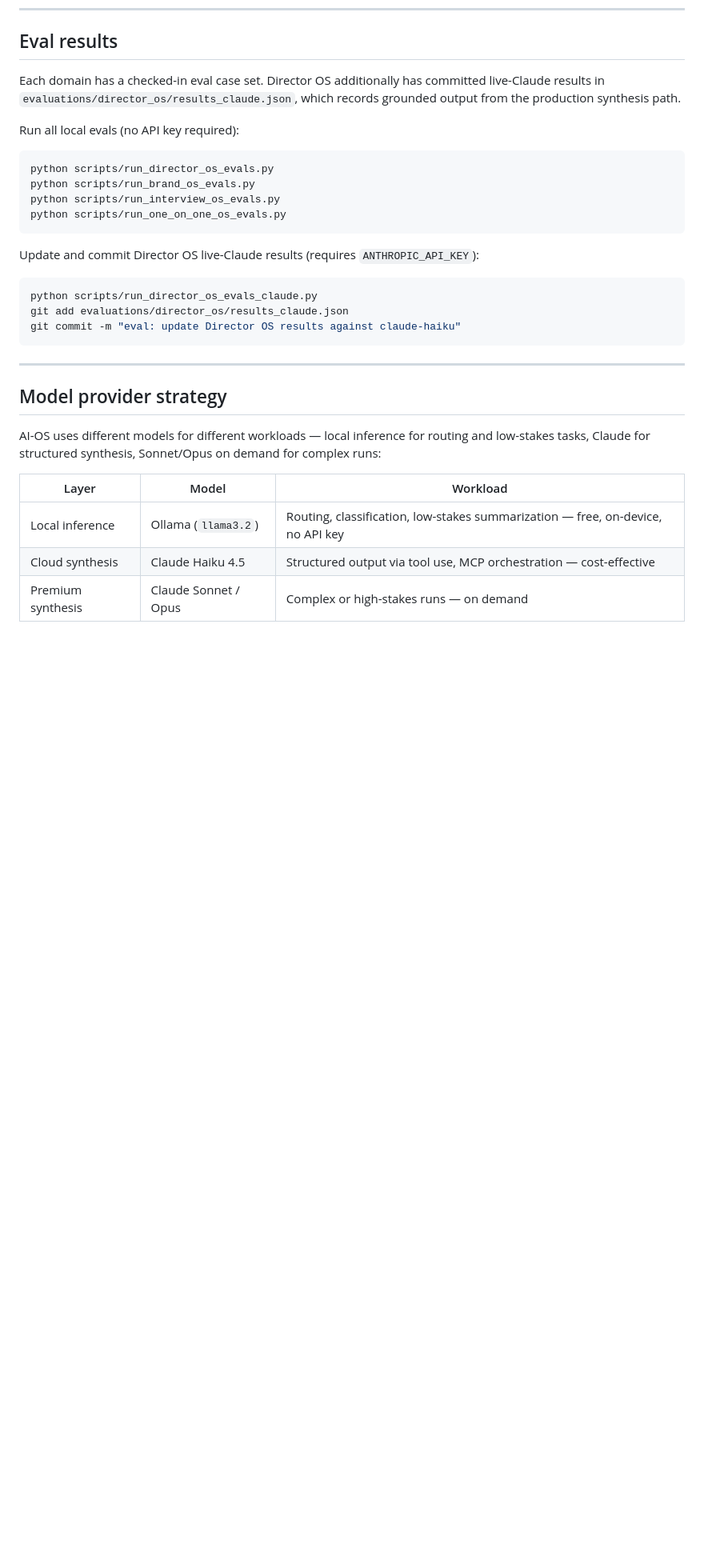
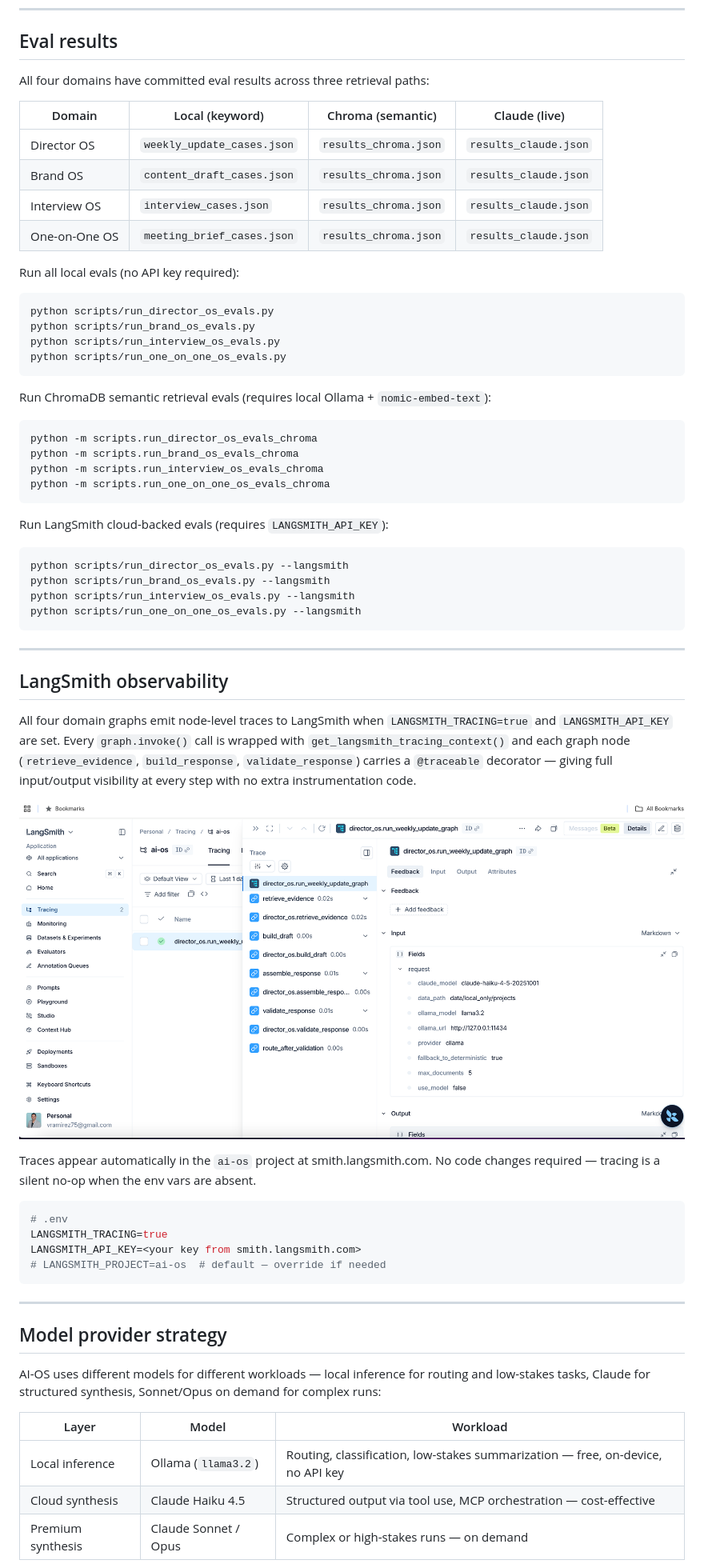
Before and after one commit to ramirez-ai-labs/ai-operating-system, a Markdown page: README.md, the part around the change printed below. Shown: that part at 80% size. Drawn GitHub-style; pictures changed too: LanndSmithOutput.png (added); blank space fills up the shorter version.

Commit message:
docs: sync README to Sprint 18 — ChromaDB, LangSmith tracing, all-domain evals

````diff
--- a/README.md
+++ b/README.md
@@ -169,9 +171,14 @@ continues until Claude produces a final text response.
 
 ## Eval results
 
-Each domain has a checked-in eval case set. Director OS additionally has
-committed live-Claude results in `evaluations/director_os/results_claude.json`,
-which records grounded output from the production synthesis path.
+All four domains have committed eval results across three retrieval paths:
+
+| Domain | Local (keyword) | Chroma (semantic) | Claude (live) |
+|---|---|---|---|
+| Director OS | `weekly_update_cases.json` | `results_chroma.json` | `results_claude.json` |
+| Brand OS | `content_draft_cases.json` | `results_chroma.json` | `results_claude.json` |
+| Interview OS | `interview_cases.json` | `results_chroma.json` | `results_claude.json` |
+| One-on-One OS | `meeting_brief_cases.json` | `results_chroma.json` | `results_claude.json` |
 
 Run all local evals (no API key required):
 
@@ -182,12 +189,44 @@ python scripts/run_interview_os_evals.py
 python scripts/run_one_on_one_os_evals.py
 ```
 
-Update and commit Director OS live-Claude results (requires `ANTHROPIC_API_KEY`):
+Run ChromaDB semantic retrieval evals (requires local Ollama + `nomic-embed-text`):
 
 ```bash
-python scripts/run_director_os_evals_claude.py
-git add evaluations/director_os/results_claude.json
-git commit -m "eval: update Director OS results against claude-haiku"
+python -m scripts.run_director_os_evals_chroma
+python -m scripts.run_brand_os_evals_chroma
+python -m scripts.run_interview_os_evals_chroma
+python -m scripts.run_one_on_one_os_evals_chroma
+```
+
+Run LangSmith cloud-backed evals (requires `LANGSMITH_API_KEY`):
+
+```bash
+python scripts/run_director_os_evals.py --langsmith
+python scripts/run_brand_os_evals.py --langsmith
+python scripts/run_interview_os_evals.py --langsmith
+python scripts/run_one_on_one_os_evals.py --langsmith
+```
+
+---
+
+## LangSmith observability
+
+All four domain graphs emit node-level traces to LangSmith when `LANGSMITH_TRACING=true`
+and `LANGSMITH_API_KEY` are set. Every `graph.invoke()` call is wrapped with
+`get_langsmith_tracing_context()` and each graph node (`retrieve_evidence`,
+`build_response`, `validate_response`) carries a `@traceable` decorator —
+giving full input/output visibility at every step with no extra instrumentation code.
+
+![LangSmith trace showing Director OS graph execution with retrieve_evidence, build_draft, assemble_response, validate_response nodes](LanndSmithOutput.png)
+
+Traces appear automatically in the `ai-os` project at smith.langsmith.com.
+No code changes required — tracing is a silent no-op when the env vars are absent.
+
+```bash
+# .env
+LANGSMITH_TRACING=true
+LANGSMITH_API_KEY=<your key from smith.langsmith.com>
+# LANGSMITH_PROJECT=ai-os  # default — override if needed
 ```
 
 ---
````
Also changed, not shown: other parts of README.md (+6 -3 lines).
